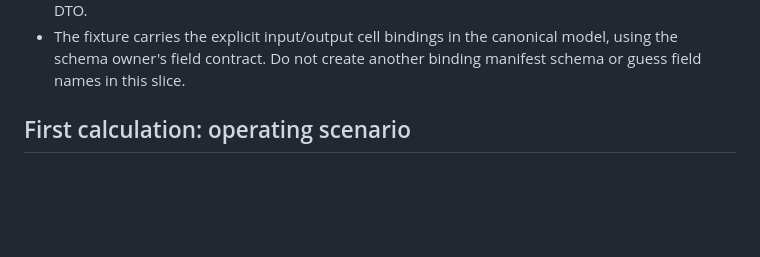
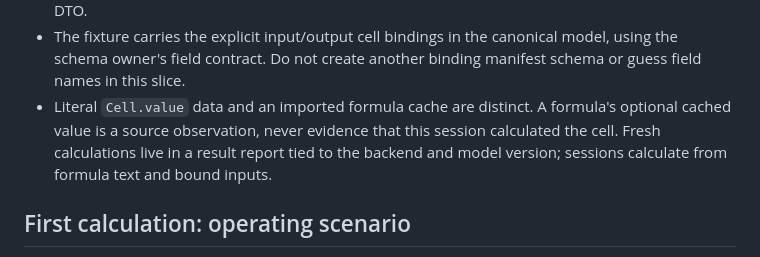
Before and after one commit to Jimthetaxguy/workbook-forge, a Markdown page: IMPL_SLICE.md, the part around the change. GitHub-like rendering; blank space fills up the shorter version.

Commit message:
docs: define formula cache provenance

```diff
--- a/IMPL_SLICE.md
+++ b/IMPL_SLICE.md
@@ -35,6 +35,11 @@ This slice follows canonical schema/versioning work on `impl/v1-intake`:
 - The fixture carries the explicit input/output cell bindings in the canonical
   model, using the schema owner's field contract. Do not create another
   binding manifest schema or guess field names in this slice.
+- Literal `Cell.value` data and an imported formula cache are distinct. A
+  formula's optional cached value is a source observation, never evidence that
+  this session calculated the cell. Fresh calculations live in a result report
+  tied to the backend and model version; sessions calculate from formula text
+  and bound inputs.
 
 ## First calculation: operating scenario
 
```
